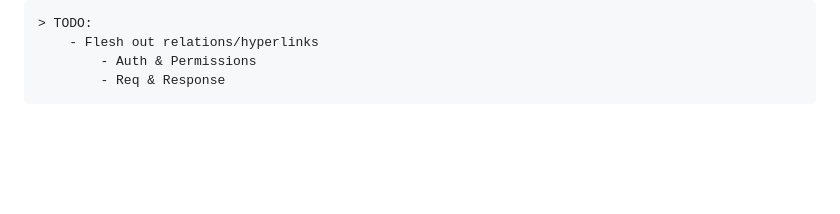
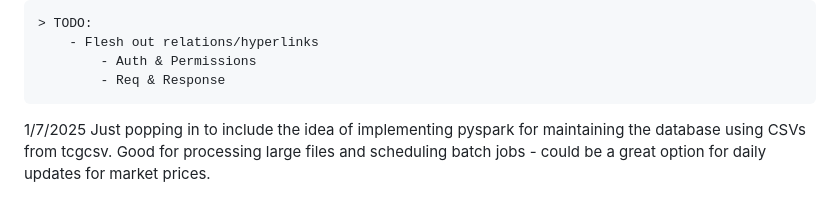
Before and after one commit to tmkim/TCGBH, a Markdown page: DEVLOG.md, the part around the change. Rendered like a GitHub page; blank space fills up the shorter version.

Commit message:
little note to look into implementing pyspark

```diff
--- a/DEVLOG.md
+++ b/DEVLOG.md
@@ -150,3 +150,6 @@ MM/DD/YYYY:
         - Flesh out relations/hyperlinks
             - Auth & Permissions
             - Req & Response
+
+1/7/2025
+    Just popping in to include the idea of implementing pyspark for maintaining the database using CSVs from tcgcsv. Good for processing large files and scheduling batch jobs - could be a great option for daily updates for market prices.
```
